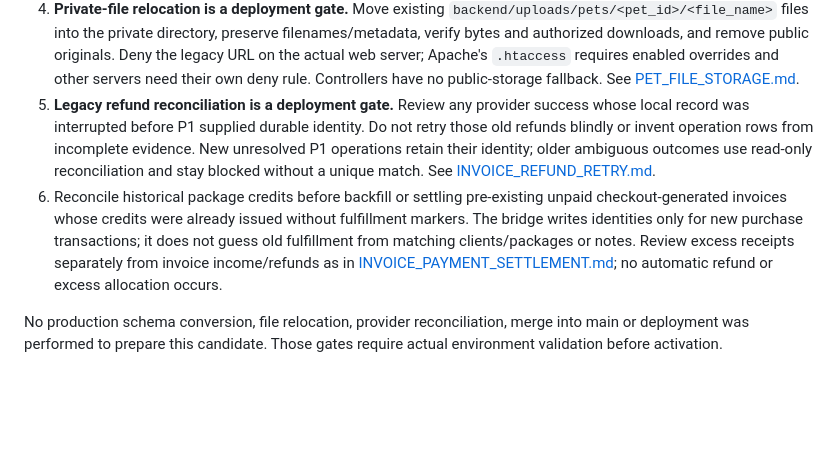
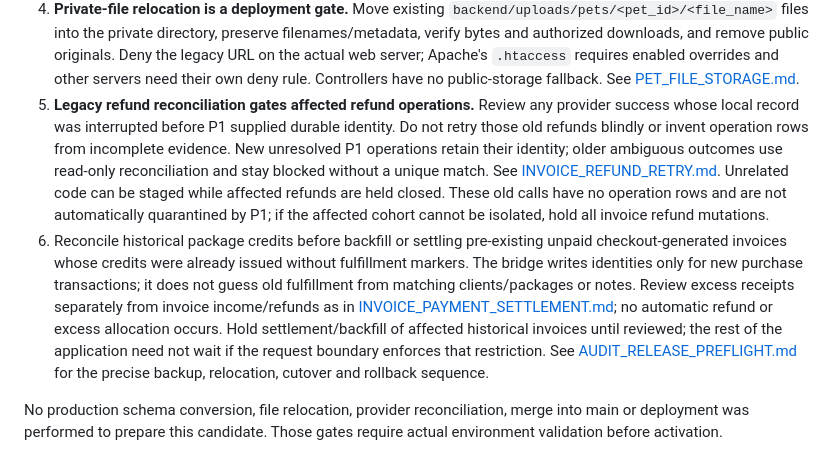
Before and after one commit to Stage4000/bdta, a Markdown page: docs/AUDIT_INTEGRATION.md, the part around the change. Drawn GitHub-style; blank space fills up the shorter version.

Commit message:
Document concrete audit release activation and rollback gates

```diff
--- a/docs/AUDIT_INTEGRATION.md
+++ b/docs/AUDIT_INTEGRATION.md
@@ -81,12 +81,15 @@ the default is `bdta-private/pets` beside the application directory.
    `.htaccess` requires enabled overrides and other servers need their own deny
    rule. Controllers have no public-storage fallback. See
    [PET_FILE_STORAGE.md](PET_FILE_STORAGE.md).
-5. **Legacy refund reconciliation is a deployment gate.** Review any provider
+5. **Legacy refund reconciliation gates affected refund operations.** Review any provider
    success whose local record was interrupted before P1 supplied durable identity.
    Do not retry those old refunds blindly or invent operation rows from incomplete
    evidence. New unresolved P1 operations retain their identity; older ambiguous
    outcomes use read-only reconciliation and stay blocked without a unique match.
    See [INVOICE_REFUND_RETRY.md](INVOICE_REFUND_RETRY.md).
+   Unrelated code can be staged while affected refunds are held closed. These old
+   calls have no operation rows and are not automatically quarantined by P1; if
+   the affected cohort cannot be isolated, hold all invoice refund mutations.
 6. Reconcile historical package credits before backfill or settling pre-existing
    unpaid checkout-generated invoices whose credits were already issued without
    fulfillment markers. The bridge writes identities only for new purchase
@@ -94,6 +97,10 @@ the default is `bdta-private/pets` beside the application directory.
    or notes. Review excess receipts separately from invoice income/refunds as in
    [INVOICE_PAYMENT_SETTLEMENT.md](INVOICE_PAYMENT_SETTLEMENT.md); no automatic
    refund or excess allocation occurs.
+   Hold settlement/backfill of affected historical invoices until reviewed; the
+   rest of the application need not wait if the request boundary enforces that
+   restriction. See [AUDIT_RELEASE_PREFLIGHT.md](AUDIT_RELEASE_PREFLIGHT.md) for
+   the precise backup, relocation, cutover and rollback sequence.
 
 No production schema conversion, file relocation, provider reconciliation, merge
 into main or deployment was performed to prepare this candidate. Those gates require actual
```
Also changed, not shown: docs/AUDIT_RELEASE_PREFLIGHT.md (added, +145 -0 lines).
